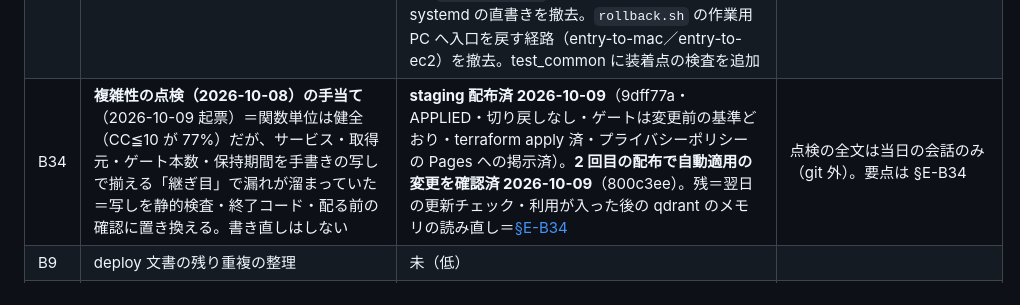
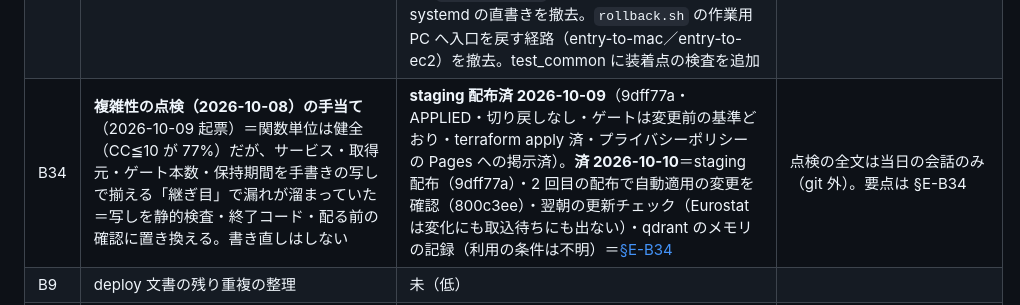
Before and after one commit to KenichiOkamuraJp/polyarchy, a Markdown page: docs/残タスク.md, the part around one of its changes. Rendered like a GitHub page.

Commit message:
B34 を閉じる（翌朝の更新チェックは見込みどおり・qdrant のメモリは記録のみ＝利用の条件は不明）・日銀 3 ページが取込の後の同日更新で取込待ちに入らなかった実例を §E-B34 に記録
Co-Authored-By: Claude Opus 5.5 <noreply@anthropic.com>

```diff
--- a/docs/残タスク.md
+++ b/docs/残タスク.md
@@ -55,7 +55,7 @@
 | B31 | **AI事業者ガイドラインを `gov` に追加**（2026-10-08 起票・指示書 P3 #16）＝本編 第 1.0〜1.2 版の 4 本＋別添（最新＝第 1.2 版） | **運用側で取込・追い判定済 2026-10-08（193,122 点）・アンカー基準を 86.1%／0.708→86.3%／0.707 へ（正解が上位 5 件から外れた既存の問は 0・235 が 1 位→2 位＝主題適合の割り込み・README 品質の担保）・配布待ち**。収集器・評価問は 2026-10-08＝collect.py に `aigl`（総務省の掲載ページから＝経済産業省の PDF は WAF の JS チャレンジ）・発行体＝総務省・経済産業省・評価問 3（240〜242・第 1.2 版で初出の AI エージェント・フィジカル AI の定義と別添の事例＝キーワードは正解の 1 文書にだけそろうことを照合済・2026-10-08 本人が確認）・正典 sha256 更新・取得元の列挙 | [収録拡充計画](../recommendations/docs/収録拡充計画_AI・デジタル改革の決定文書.md) |
 | B32 | **政策主張DB の検索で同じ文書の版違いが並ぶ**（2026-10-08 起票・B31 の受け入れ確認での気づき）＝AI事業者ガイドラインの各版など、ほぼ同じ文面の旧版が上位 5 件の枠を使う | **staging 配布済 2026-10-08（c9d7c5f・APPLIED・受け入れ確認済）**＝diversify に、政府の同じ系列（`gov_<系列>_`）の版どうしの同文（文字 5-gram の Jaccard 0.8 以上か含有率 0.9 以上）を最新の版の 1 件にまとめる処理を追加・まとめた旧版は `same_text_in`。アンカー 86.3%／0.707 で不変（正解の順位が変わった問 0）・フィルタ 27/27・スモーク PASS。系列を限らない形では連合のダイジェストの共通ページ・日商の分冊が畳まれ 2 問の正解が消えた（123・144）＝系列に限った。説明文が変わる＝ChatGPT のコネクタの作り直し | [共通契約](../recommendations/docs/共通契約.md) §5 |
 | B33 | **認証の配線を 1 か所に集める**（2026-10-08 起票）＝導入団体が自前の認証に替えるときの差し替え点を最小にする。利用者はログイン必須（ルート CLAUDE.md §3）は変えず、認証を切る設定は足さない | **staging 配布済 2026-10-08（b548bff・APPLIED・4 サービスとも認証の行と PRM 200・コネクタの受け入れ確認済）**＝origin の装着点を `access.install_auth` の 1 関数に・bootstrap の認証の行を `auth_env_lines` の 1 関数に。★**公開ホストがあるのに認証が無いサービスは bootstrap ⑧ が FAIL**（＝自動適用では切り戻し）＝配布の前に運用側で、有効な全サービスの SSM `auth_aud_<svc>` と `auth_issuer` の登録を確認する。待受アドレスを `MCP_HTTP_HOST`（terraform var `mcp_http_host`・既定 127.0.0.1）に揃え systemd の直書きを撤去。`rollback.sh` の作業用 PC へ入口を戻す経路（entry-to-mac／entry-to-ec2）を撤去。test_common に装着点の検査を追加 | [個人認証_案B設計](個人認証_案B設計.md) §1 |
-| B34 | **複雑性の点検（2026-10-08）の手当て**（2026-10-09 起票）＝関数単位は健全（CC≦10 が 77%）だが、サービス・取得元・ゲート本数・保持期間を手書きの写しで揃える「継ぎ目」で漏れが溜まっていた＝写しを静的検査・終了コード・配る前の確認に置き換える。書き直しはしない | **staging 配布済 2026-10-09**（9dff77a・APPLIED・切り戻しなし・ゲートは変更前の基準どおり・terraform apply 済・プライバシーポリシーの Pages への掲示済）。**2 回目の配布で自動適用の変更を確認済 2026-10-09**（800c3ee）。残＝翌日の更新チェック・利用が入った後の qdrant のメモリの読み直し＝[§E-B34](#e-b34) | 点検の全文は当日の会話のみ（git 外）。要点は §E-B34 |
+| B34 | **複雑性の点検（2026-10-08）の手当て**（2026-10-09 起票）＝関数単位は健全（CC≦10 が 77%）だが、サービス・取得元・ゲート本数・保持期間を手書きの写しで揃える「継ぎ目」で漏れが溜まっていた＝写しを静的検査・終了コード・配る前の確認に置き換える。書き直しはしない | **staging 配布済 2026-10-09**（9dff77a・APPLIED・切り戻しなし・ゲートは変更前の基準どおり・terraform apply 済・プライバシーポリシーの Pages への掲示済）。**済 2026-10-10**＝staging 配布（9dff77a）・2 回目の配布で自動適用の変更を確認（800c3ee）・翌朝の更新チェック（Eurostat は変化にも取込待ちにも出ない）・qdrant のメモリの記録（利用の条件は不明）＝[§E-B34](#e-b34) | 点検の全文は当日の会話のみ（git 外）。要点は §E-B34 |
 | B9 | deploy 文書の残り重複の整理 | 未（低） | |
 | B10 | **収録範囲明示の残項目**（recommendations）：(a) 低ヒット照会の実装前後比較 (b) クロール実行日の記録（collect.py） (c) 低スコア発火条件の校正 (d) stats への横展開 | 本体は**済 2026-08-20**（coverage_note/freshness/coverage_warning）。(a)〜(d) 未——(b) は差分取込の定常運用（RUNBOOK §5）に載せるのが自然になった | 設計＝[コーパス収録範囲の明示.md](../recommendations/docs/コーパス収録範囲の明示.md) |
 
```
Also changed, not shown: other parts of docs/残タスク.md (+1 -0 lines).
